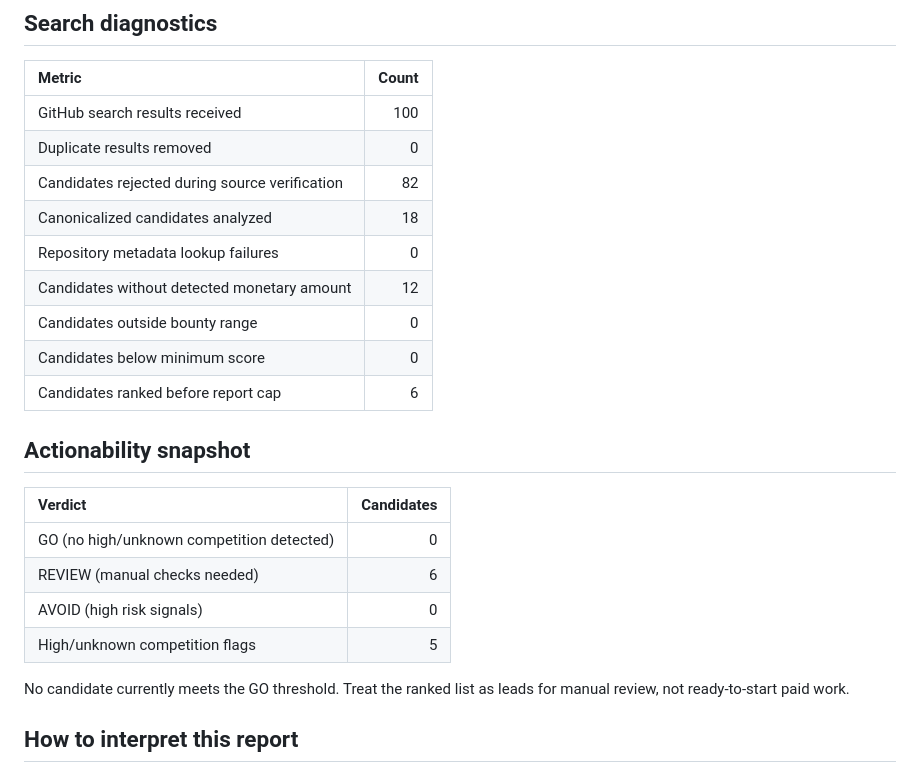
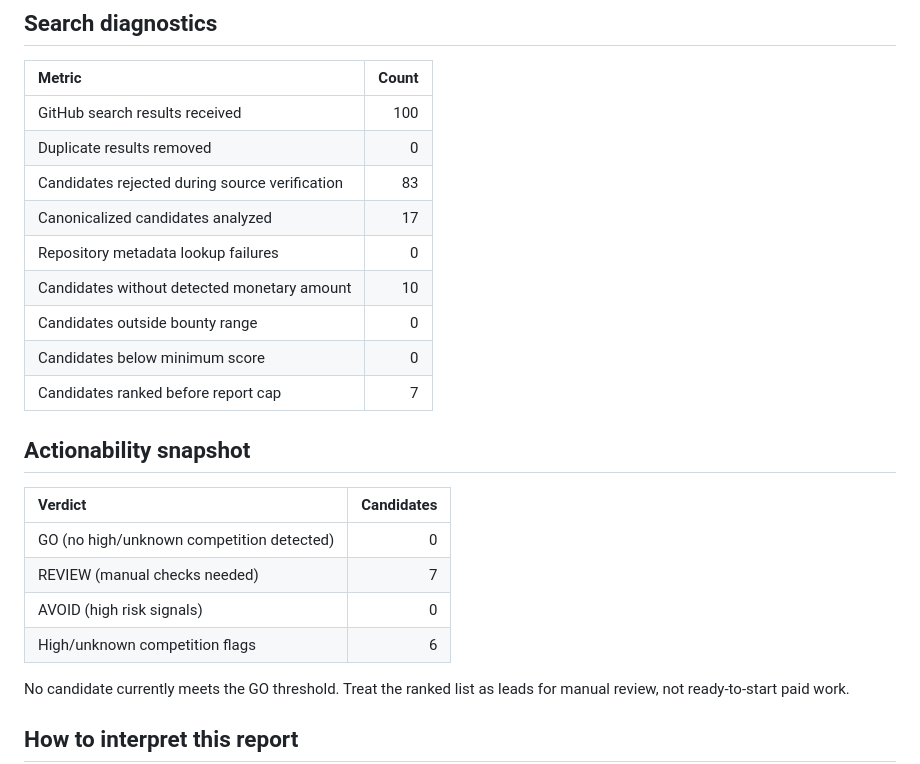
Before and after one commit to Lthighway/paid-issue-finder, a Markdown page: REPORT.md, the part around one of its changes. Drawn GitHub-style.

```diff
--- a/REPORT.md
+++ b/REPORT.md
@@ -12,22 +12,22 @@ Filters: bounty US$0–US$100000, opportunity >= 0
 |:---|---:|
 | GitHub search results received | 100 |
 | Duplicate results removed | 0 |
-| Candidates rejected during source verification | 82 |
-| Canonicalized candidates analyzed | 18 |
+| Candidates rejected during source verification | 83 |
+| Canonicalized candidates analyzed | 17 |
 | Repository metadata lookup failures | 0 |
-| Candidates without detected monetary amount | 12 |
+| Candidates without detected monetary amount | 10 |
 | Candidates outside bounty range | 0 |
 | Candidates below minimum score | 0 |
-| Candidates ranked before report cap | 6 |
+| Candidates ranked before report cap | 7 |
 
 ## Actionability snapshot
 
 | Verdict | Candidates |
 |:---|---:|
 | GO (no high/unknown competition detected) | 0 |
-| REVIEW (manual checks needed) | 6 |
+| REVIEW (manual checks needed) | 7 |
 | AVOID (high risk signals) | 0 |
-| High/unknown competition flags | 5 |
+| High/unknown competition flags | 6 |
 
 No candidate currently meets the GO threshold. Treat the ranked list as leads for manual review, not ready-to-start paid work.
 
```
Also changed, not shown: other parts of REPORT.md (+20 -14 lines).
